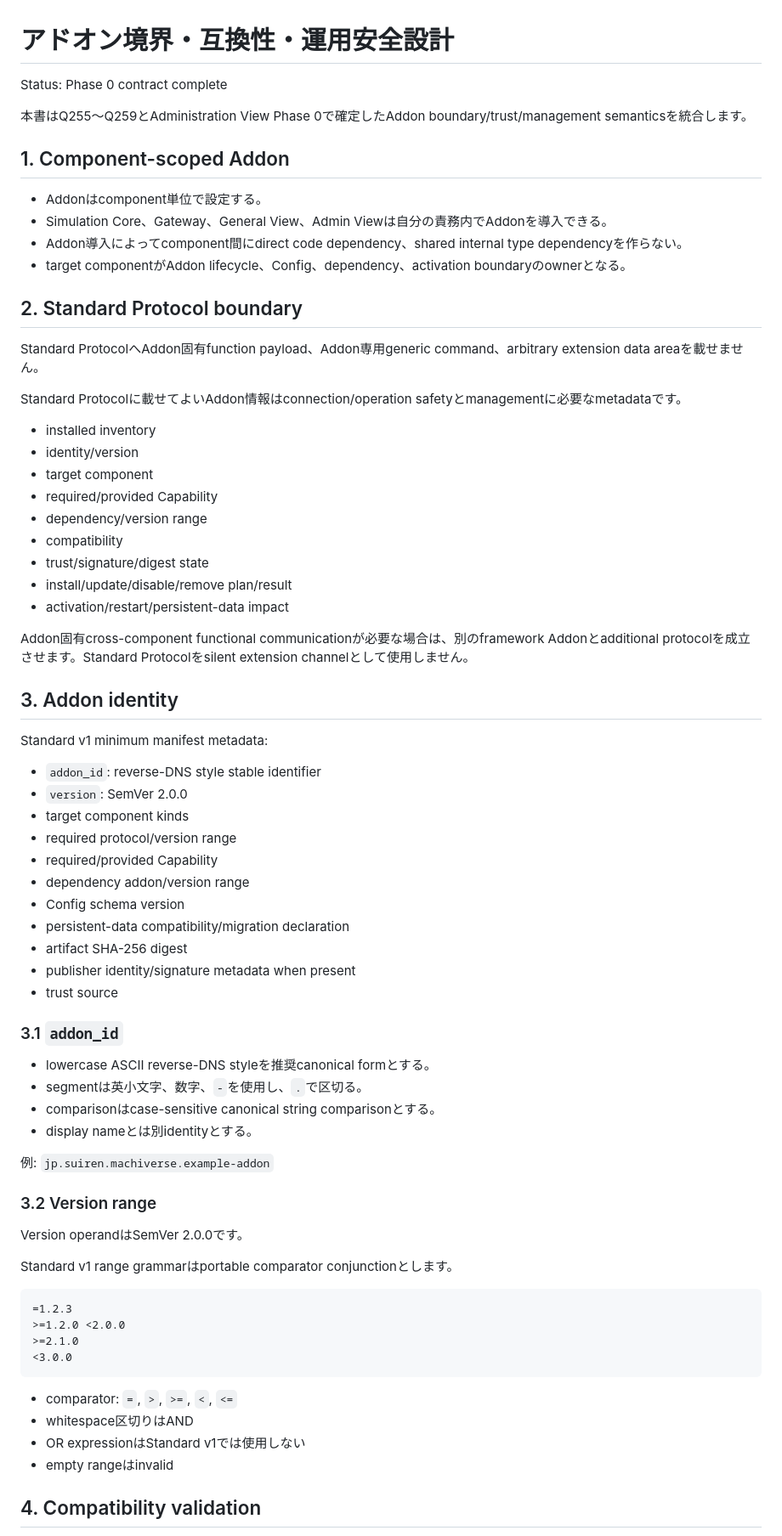
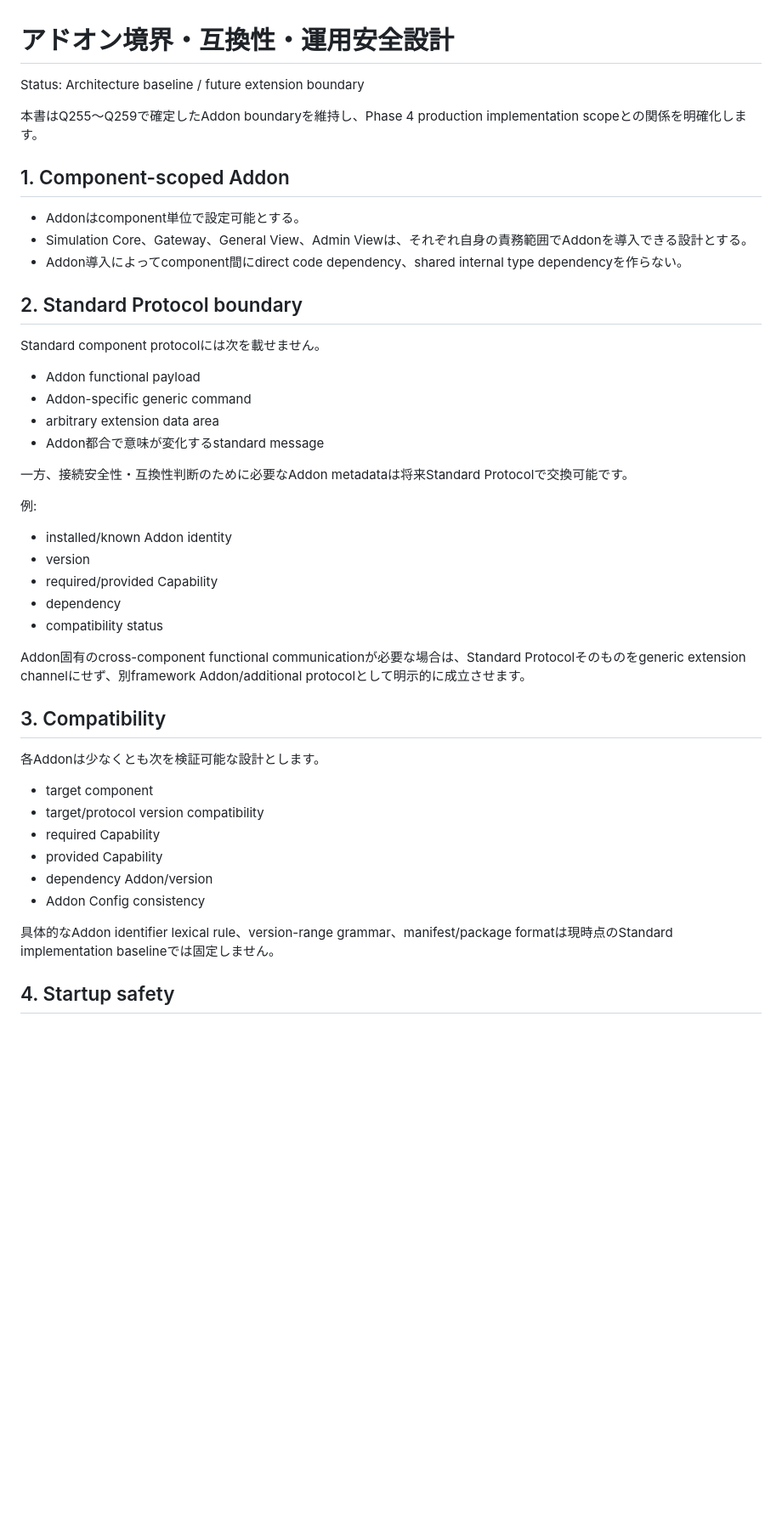
Before and after one commit to SUIREN-KazutoHashimoto/MachiVerse, a Markdown page: docs/architecture/addon-boundary-safety.md, the part around one of its changes. Shown at 85% size. Rendered like a GitHub page; blank space fills up the shorter version.

````diff
--- a/docs/architecture/addon-boundary-safety.md
+++ b/docs/architecture/addon-boundary-safety.md
@@ -1,76 +1,48 @@
 # アドオン境界・互換性・運用安全設計
 
-Status: Phase 0 contract complete
+Status: Architecture baseline / future extension boundary
 
-本書はQ255〜Q259とAdministration View Phase 0で確定したAddon boundary/trust/management semanticsを統合します。
+本書はQ255〜Q259で確定したAddon boundaryを維持し、Phase 4 production implementation scopeとの関係を明確化します。
 
 ## 1. Component-scoped Addon
 
-- Addonはcomponent単位で設定する。
-- Simulation Core、Gateway、General View、Admin Viewは自分の責務内でAddonを導入できる。
+- Addonはcomponent単位で設定可能とする。
+- Simulation Core、Gateway、General View、Admin Viewは、それぞれ自身の責務範囲でAddonを導入できる設計とする。
 - Addon導入によってcomponent間にdirect code dependency、shared internal type dependencyを作らない。
-- target componentがAddon lifecycle、Config、dependency、activation boundaryのownerとなる。
 
 ## 2. Standard Protocol boundary
 
-Standard ProtocolへAddon固有function payload、Addon専用generic command、arbitrary extension data areaを載せません。
+Standard component protocolには次を載せません。
 
-Standard Protocolに載せてよいAddon情報はconnection/operation safetyとmanagementに必要なmetadataです。
+- Addon functional payload
+- Addon-specific generic command
+- arbitrary extension data area
+- Addon都合で意味が変化するstandard message
 
-- installed inventory
-- identity/version
+一方、接続安全性・互換性判断のために必要なAddon metadataは将来Standard Protocolで交換可能です。
+
+例:
+
+- installed/known Addon identity
+- version
+- required/provided Capability
+- dependency
+- compatibility status
+
+Addon固有のcross-component functional communicationが必要な場合は、Standard Protocolそのものをgeneric extension channelにせず、別framework Addon/additional protocolとして明示的に成立させます。
+
+## 3. Compatibility
+
+各Addonは少なくとも次を検証可能な設計とします。
+
 - target component
-- required/provided Capability
-- dependency/version range
-- compatibility
-- trust/signature/digest state
-- install/update/disable/remove plan/result
-- activation/restart/persistent-data impact
+- target/protocol version compatibility
+- required Capability
+- provided Capability
+- dependency Addon/version
+- Addon Config consistency
 
-Addon固有cross-component functional communicationが必要な場合は、別のframework Addonとadditional protocolを成立させます。Standard Protocolをsilent extension channelとして使用しません。
+具体的なAddon identifier lexical rule、version-range grammar、manifest/package formatは現時点のStandard implementation baselineでは固定しません。
 
-## 3. Addon identity
+## 4. Startup safety
 
-Standard v1 minimum manifest metadata:
-
-- `addon_id`: reverse-DNS style stable identifier
-- `version`: SemVer 2.0.0
-- target component kinds
-- required protocol/version range
-- required/provided Capability
-- dependency addon/version range
-- Config schema version
-- persistent-data compatibility/migration declaration
-- artifact SHA-256 digest
-- publisher identity/signature metadata when present
-- trust source
-
-### 3.1 `addon_id`
-
-- lowercase ASCII reverse-DNS styleを推奨canonical formとする。
-- segmentは英小文字、数字、`-`を使用し、`.`で区切る。
-- comparisonはcase-sensitive canonical string comparisonとする。
-- display nameとは別identityとする。
-
-例: `jp.suiren.machiverse.example-addon`
-
-### 3.2 Version range
-
-Version operandはSemVer 2.0.0です。
-
-Standard v1 range grammarはportable comparator conjunctionとします。
-
-```text
-=1.2.3
->=1.2.0 <2.0.0
->=2.1.0
-<3.0.0
-```
-
-- comparator: `=`, `>`, `>=`, `<`, `<=`
-- whitespace区切りはAND
-- OR expressionはStandard v1では使用しない
-- empty rangeはinvalid
-
-## 4. Compatibility validation
-
````
Also changed, not shown: other parts of docs/architecture/addon-boundary-safety.md (+82 -234 lines).
